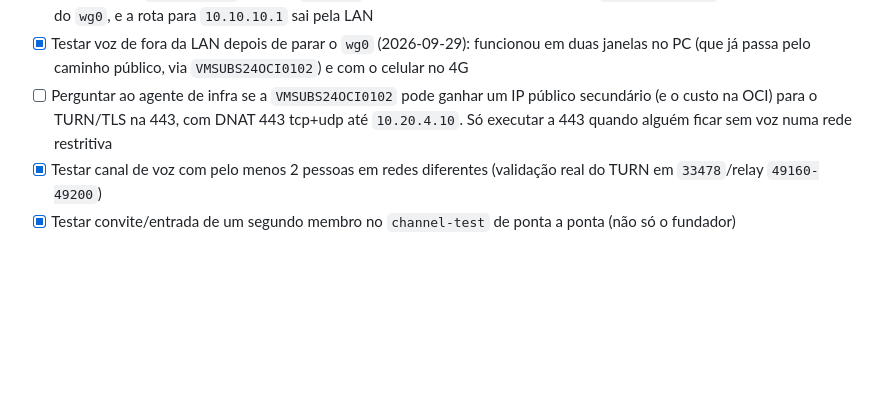
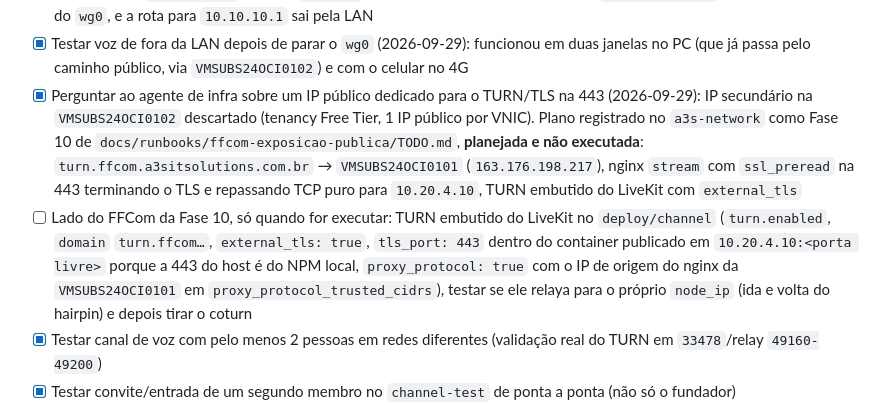
Before and after one commit to apolope/ffcom, a Markdown page: TODO.md, the part around the change. GitHub-like rendering; blank space fills up the shorter version.

Commit message:
Registrar o plano do TURN/TLS na 443 pela VMSUBS24OCI0101
Co-Authored-By: Claude Opus 5.5 <noreply@anthropic.com>

```diff
--- a/TODO.md
+++ b/TODO.md
@@ -66,7 +66,8 @@ Ver `docs/architecture.md`, "Decisão: primeira implantação de teste" e a corr
 - [x] Testar o relay TURN atual de ponta a ponta (2026-09-29): **não funcionava**, por duas causas: o `wg0` pessoal em `SVRUBS24IPS0101` desviando as respostas para a VM (derrubava também o 7881 e a mídia UDP de fora desde o reboot de 25/09; parado) e o coturn recusando relayar para o próprio `--external-ip`, que é o `node_ip` do LiveKit. Ver "Decisão: TURN/TLS na 443", "Resultado do passo 0"
 - [x] Remover `/etc/systemd/system/docker.service.d/wireguard.conf` em `SVRUBS24IPS0101` (o `Wants=wg-quick@wg0.service` religava o `wg0` pessoal a cada boot): feito pelo agente de infra em 2026-09-29, com a causa raiz registrada no `a3s-network` (commit `181e7e9`). Conferido no host: sem o drop-in, `docker.service` não depende mais do `wg0`, e a rota para `10.10.10.1` sai pela LAN
 - [x] Testar voz de fora da LAN depois de parar o `wg0` (2026-09-29): funcionou em duas janelas no PC (que já passa pelo caminho público, via `VMSUBS24OCI0102`) e com o celular no 4G
-- [ ] Perguntar ao agente de infra se a `VMSUBS24OCI0102` pode ganhar um IP público secundário (e o custo na OCI) para o TURN/TLS na 443, com DNAT 443 tcp+udp até `10.20.4.10`. Só executar a 443 quando alguém ficar sem voz numa rede restritiva
+- [x] Perguntar ao agente de infra sobre um IP público dedicado para o TURN/TLS na 443 (2026-09-29): IP secundário na `VMSUBS24OCI0102` descartado (tenancy Free Tier, 1 IP público por VNIC). Plano registrado no `a3s-network` como Fase 10 de `docs/runbooks/ffcom-exposicao-publica/TODO.md`, **planejada e não executada**: `turn.ffcom.a3sitsolutions.com.br` → `VMSUBS24OCI0101` (`163.176.198.217`), nginx `stream` com `ssl_preread` na 443 terminando o TLS e repassando TCP puro para `10.20.4.10`, TURN embutido do LiveKit com `external_tls`
+- [ ] Lado do FFCom da Fase 10, só quando for executar: TURN embutido do LiveKit no `deploy/channel` (`turn.enabled`, `domain` `turn.ffcom…`, `external_tls: true`, `tls_port: 443` dentro do container publicado em `10.20.4.10:<porta livre>` porque a 443 do host é do NPM local, `proxy_protocol: true` com o IP de origem do nginx da `VMSUBS24OCI0101` em `proxy_protocol_trusted_cidrs`), testar se ele relaya para o próprio `node_ip` (ida e volta do hairpin) e depois tirar o coturn
 - [x] Testar canal de voz com pelo menos 2 pessoas em redes diferentes (validação real do TURN em `33478`/relay `49160-49200`)
 - [x] Testar convite/entrada de um segundo membro no `channel-test` de ponta a ponta (não só o fundador)
 - [x] Testar roles/permissões negando `ViewChannels` a um membro de teste — testado em produção (2026-09-28): overwrite "Negar" em "Ver canal" num canal de texto (por role e pela @everyone), o canal some da lista de `teste-ffcom02` e mensagens/anexos dele dão `403 sem permissão para ver este canal`
```
